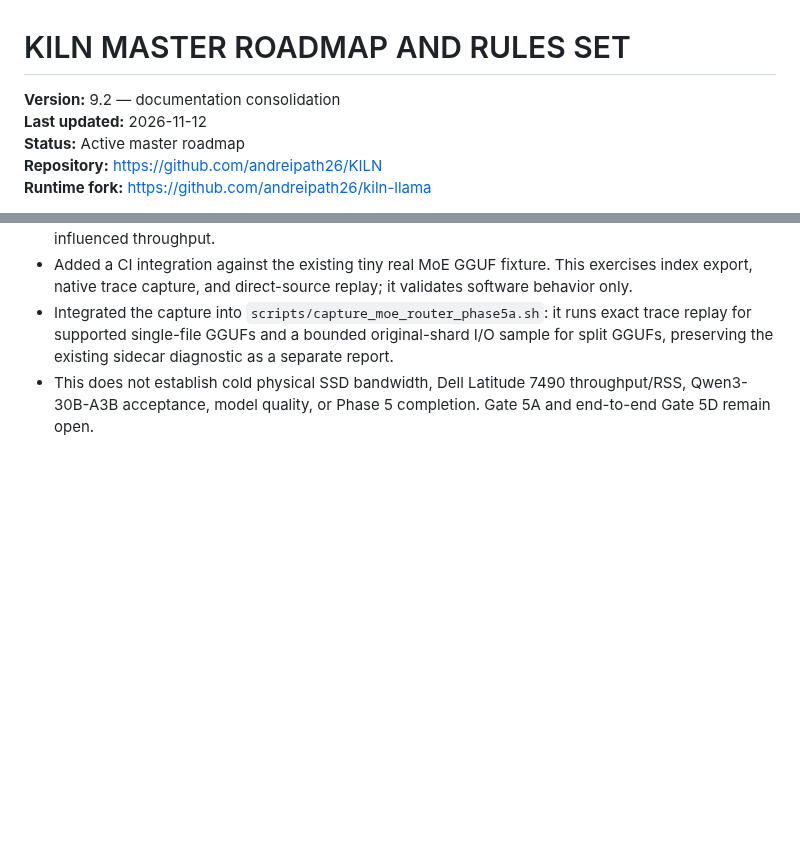
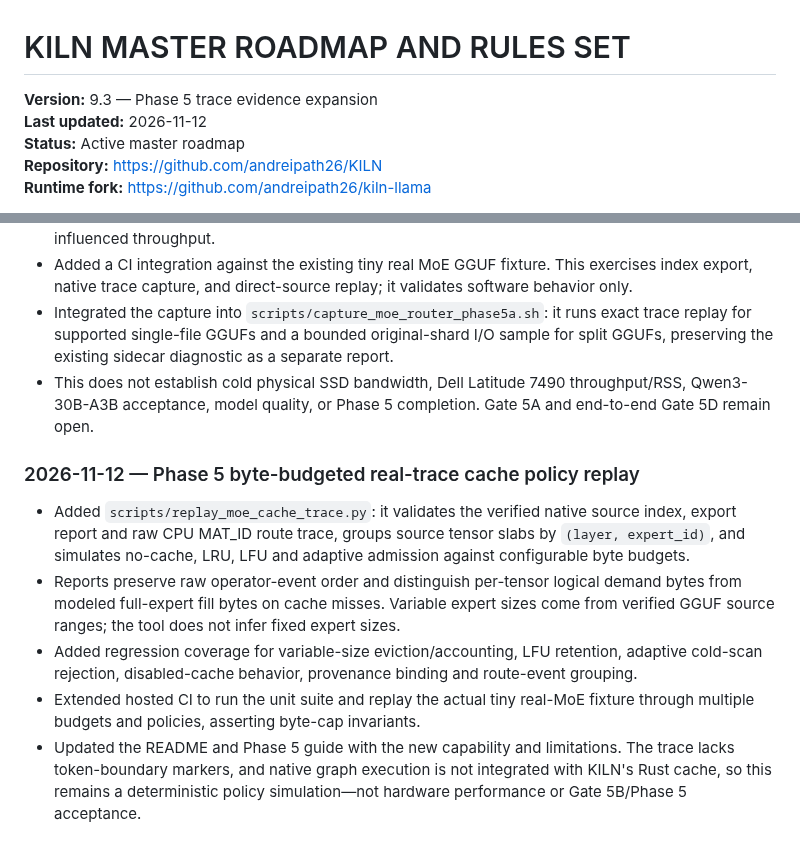
Before and after one commit to andreipath26/KILN, a Markdown page: KILN MASTER ROADMAP AND RULES SET.md, 2 parts joined by grey strips. Rendered like a GitHub page; blank space fills up the shorter version.

Commit message:
docs(roadmap): record Phase 5 cache trace replay

```diff
--- a/KILN MASTER ROADMAP AND RULES SET.md
+++ b/KILN MASTER ROADMAP AND RULES SET.md
@@ -1,6 +1,6 @@
 # KILN MASTER ROADMAP AND RULES SET
 
-**Version:** 9.2 — documentation consolidation
+**Version:** 9.3 — Phase 5 trace evidence expansion
 **Last updated:** 2026-11-12
 **Status:** Active master roadmap
 **Repository:** https://github.com/andreipath26/KILN
@@ -754,3 +754,12 @@ The roadmap remains the single phase/status authority. Defer unrelated framework
 - Added a CI integration against the existing tiny real MoE GGUF fixture. This exercises index export, native trace capture, and direct-source replay; it validates software behavior only.
 - Integrated the capture into `scripts/capture_moe_router_phase5a.sh`: it runs exact trace replay for supported single-file GGUFs and a bounded original-shard I/O sample for split GGUFs, preserving the existing sidecar diagnostic as a separate report.
 - This does not establish cold physical SSD bandwidth, Dell Latitude 7490 throughput/RSS, Qwen3-30B-A3B acceptance, model quality, or Phase 5 completion. Gate 5A and end-to-end Gate 5D remain open.
+
+
+### 2026-11-12 — Phase 5 byte-budgeted real-trace cache policy replay
+
+- Added `scripts/replay_moe_cache_trace.py`: it validates the verified native source index, export report and raw CPU MAT_ID route trace, groups source tensor slabs by `(layer, expert_id)`, and simulates no-cache, LRU, LFU and adaptive admission against configurable byte budgets.
+- Reports preserve raw operator-event order and distinguish per-tensor logical demand bytes from modeled full-expert fill bytes on cache misses. Variable expert sizes come from verified GGUF source ranges; the tool does not infer fixed expert sizes.
+- Added regression coverage for variable-size eviction/accounting, LFU retention, adaptive cold-scan rejection, disabled-cache behavior, provenance binding and route-event grouping.
+- Extended hosted CI to run the unit suite and replay the actual tiny real-MoE fixture through multiple budgets and policies, asserting byte-cap invariants.
+- Updated the README and Phase 5 guide with the new capability and limitations. The trace lacks token-boundary markers, and native graph execution is not integrated with KILN's Rust cache, so this remains a deterministic policy simulation—not hardware performance or Gate 5B/Phase 5 acceptance.
```
